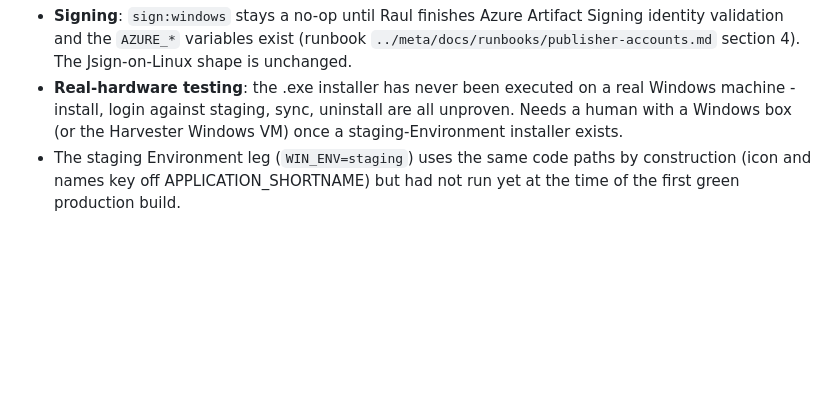
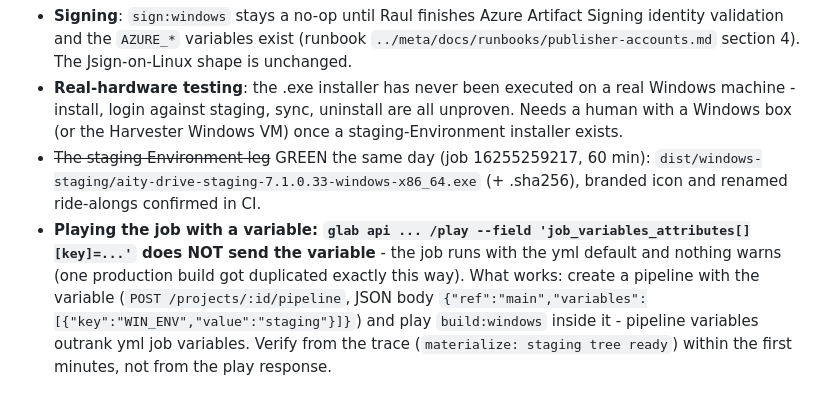
Before and after one commit to aity-cloud/drive-desktop, a Markdown page: MAINTAINING.md, the part around the change. Drawn GitHub-style; blank space fills up the shorter version.

Commit message:
docs(windows): staging leg green, record the play-API variable trap

```diff
--- a/MAINTAINING.md
+++ b/MAINTAINING.md
@@ -599,6 +599,15 @@ Still open after the green run:
   a real Windows machine - install, login against staging, sync, uninstall
   are all unproven. Needs a human with a Windows box (or the Harvester
   Windows VM) once a staging-Environment installer exists.
-- The staging Environment leg (`WIN_ENV=staging`) uses the same code paths
-  by construction (icon and names key off APPLICATION_SHORTNAME) but had
-  not run yet at the time of the first green production build.
+- ~~The staging Environment leg~~ GREEN the same day (job 16255259217,
+  60 min): `dist/windows-staging/aity-drive-staging-7.1.0.33-windows-x86_64.exe`
+  (+ .sha256), branded icon and renamed ride-alongs confirmed in CI.
+- **Playing the job with a variable: `glab api ... /play --field
+  'job_variables_attributes[][key]=...'` does NOT send the variable** - the
+  job runs with the yml default and nothing warns (one production build got
+  duplicated exactly this way). What works: create a pipeline with the
+  variable (`POST /projects/:id/pipeline`, JSON body
+  `{"ref":"main","variables":[{"key":"WIN_ENV","value":"staging"}]}`) and
+  play `build:windows` inside it - pipeline variables outrank yml job
+  variables. Verify from the trace (`materialize: staging tree ready`)
+  within the first minutes, not from the play response.
```
